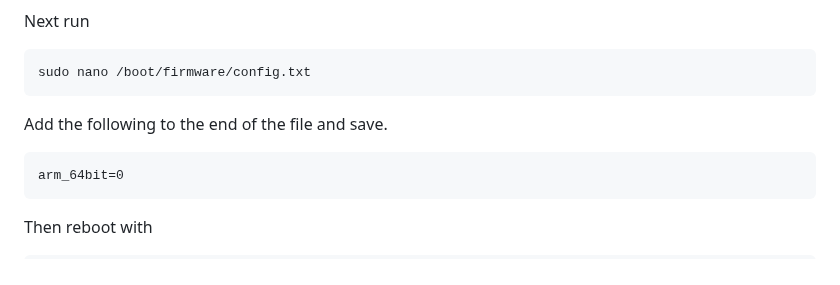
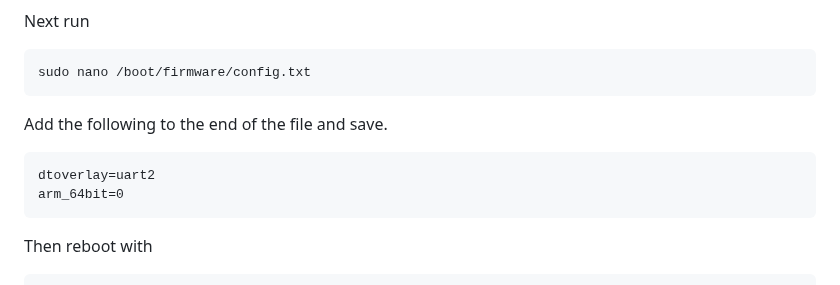
Before and after one commit to QUB-ASL/bzzz, a Markdown page: docs/SETUP.md, the part around the change. GitHub-like rendering.

````diff
--- a/docs/SETUP.md
+++ b/docs/SETUP.md
@@ -43,6 +43,7 @@ sudo nano /boot/firmware/config.txt
 ```
 Add the following to the end of the file and save.
 ```
+dtoverlay=uart2
 arm_64bit=0
 ```
 Then reboot with
````
